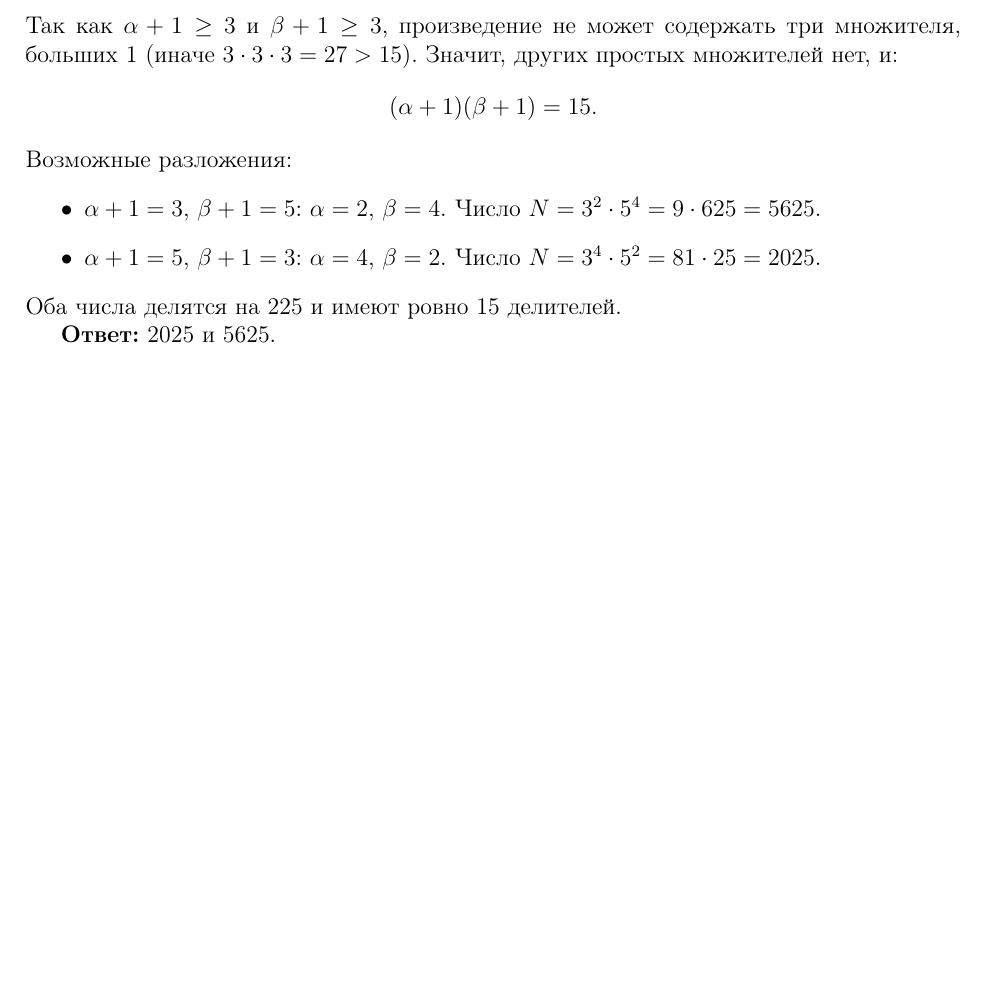
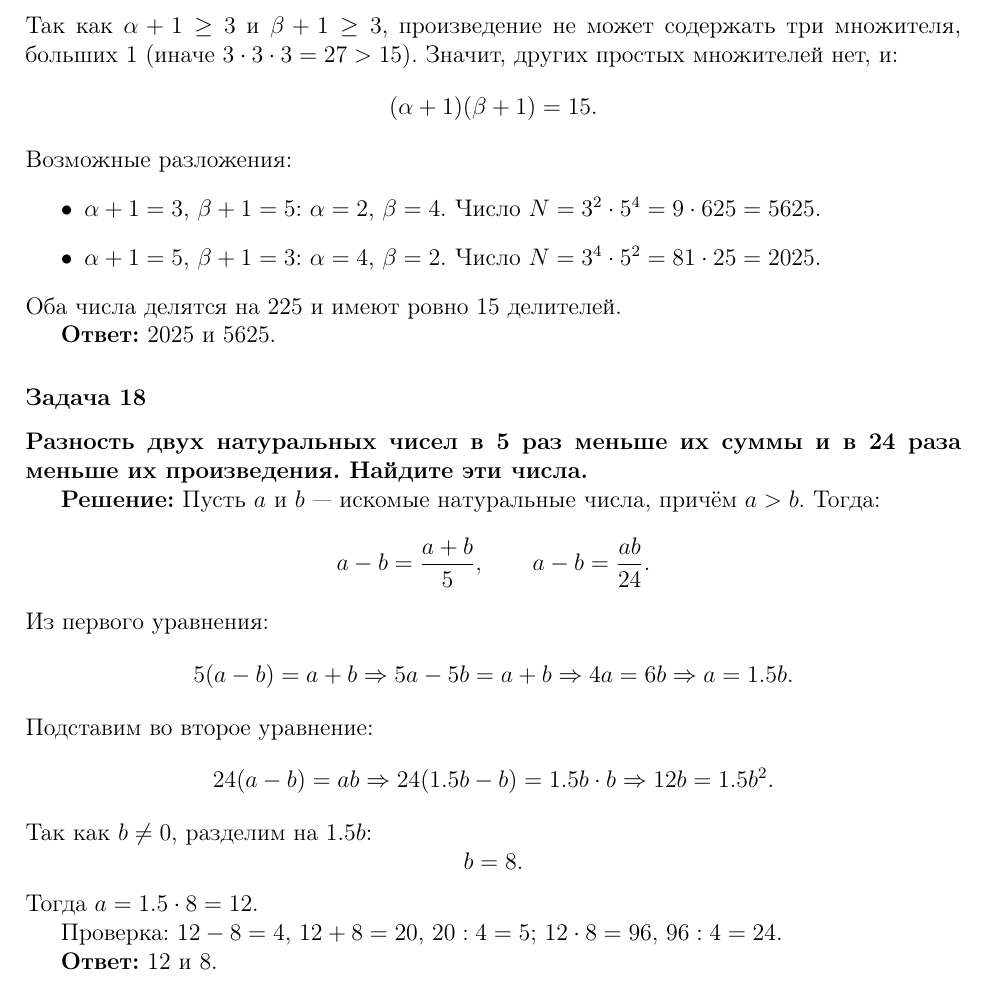
Before and after one commit to kuznetsovvj/education, a LaTeX document (mathbook/wolfson-divisibility/solutions-wolfson-divisibility-olymp.tex): part of page 6 of 6 before the commit and part of page 6 of 7 after it, cut so that both start at the same text, the shorter picture padded with empty space. Compiled offline with pdfLaTeX.

Commit message:
Вольфсон. Олимпиады. Задача 18

```diff
--- a/mathbook/wolfson-divisibility/solutions-wolfson-divisibility-olymp.tex
+++ b/mathbook/wolfson-divisibility/solutions-wolfson-divisibility-olymp.tex
@@ -309,6 +309,32 @@ $225 = 3^2 \cdot 5^2$. Пусть искомое число имеет вид $N
 
 \textbf{Ответ:} 2025 и 5625.
 
+\subsubsection*{Задача 18}
+\textbf{Разность двух натуральных чисел в 5 раз меньше их суммы и в 24 раза меньше их произведения. Найдите эти числа.}
+
+\textbf{Решение:}
+Пусть $a$ и $b$ — искомые натуральные числа, причём $a > b$. Тогда:
+\[
+a - b = \frac{a+b}{5}, \qquad a - b = \frac{ab}{24}.
+\]
+Из первого уравнения:
+\[
+5(a-b) = a+b \Rightarrow 5a - 5b = a + b \Rightarrow 4a = 6b \Rightarrow a = 1.5b.
+\]
+Подставим во второе уравнение:
+\[
+24(a-b) = ab \Rightarrow 24(1.5b - b) = 1.5b \cdot b \Rightarrow 12b = 1.5b^2.
+\]
+Так как $b \neq 0$, разделим на $1.5b$:
+\[
+b = 8.
+\]
+Тогда $a = 1.5 \cdot 8 = 12$.
+
+Проверка: $12 - 8 = 4$, $12 + 8 = 20$, $20 : 4 = 5$; $12 \cdot 8 = 96$, $96 : 4 = 24$.
+
+\textbf{Ответ:} 12 и 8.
+
 \subsection*{Отложенные задачи}
 
 \subsubsection*{Задача 10}
```
